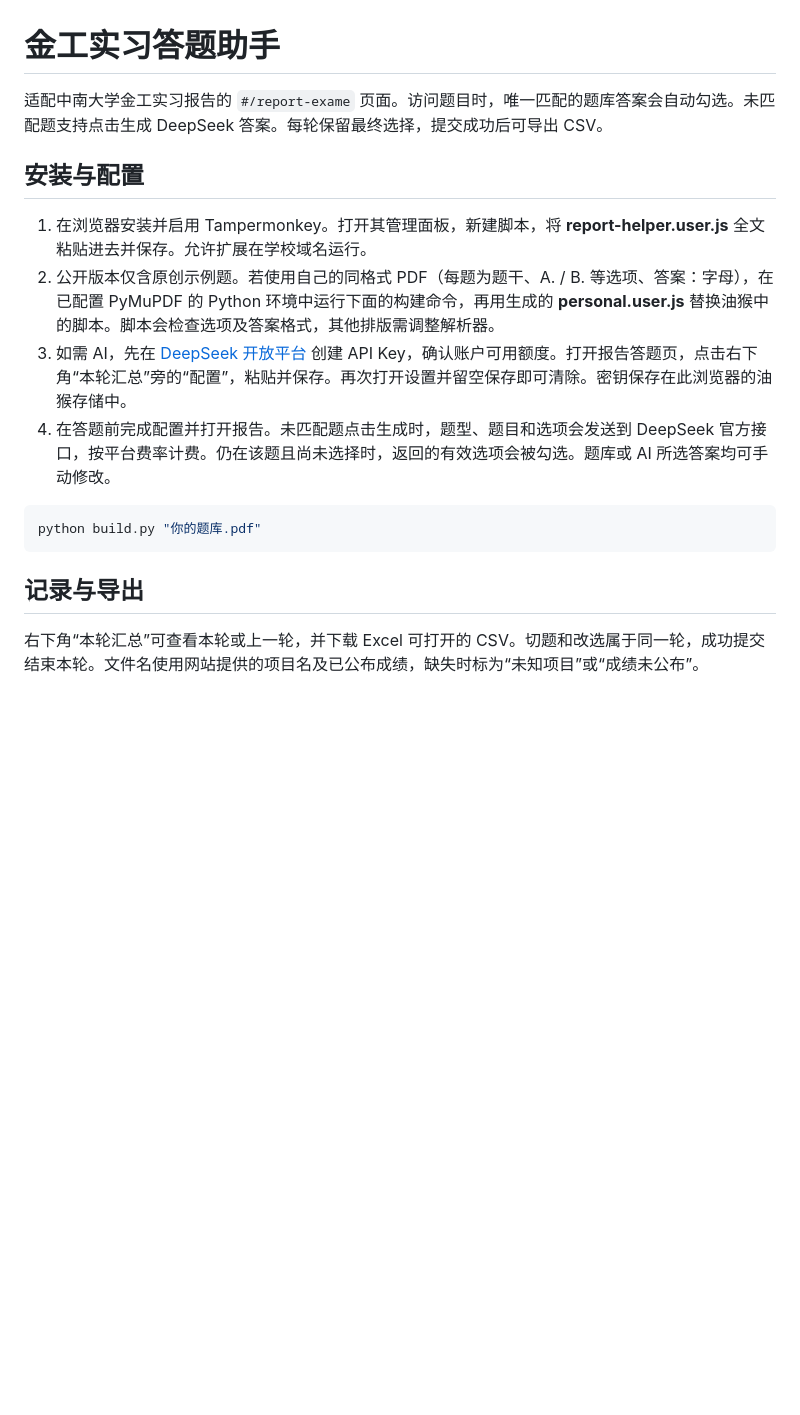
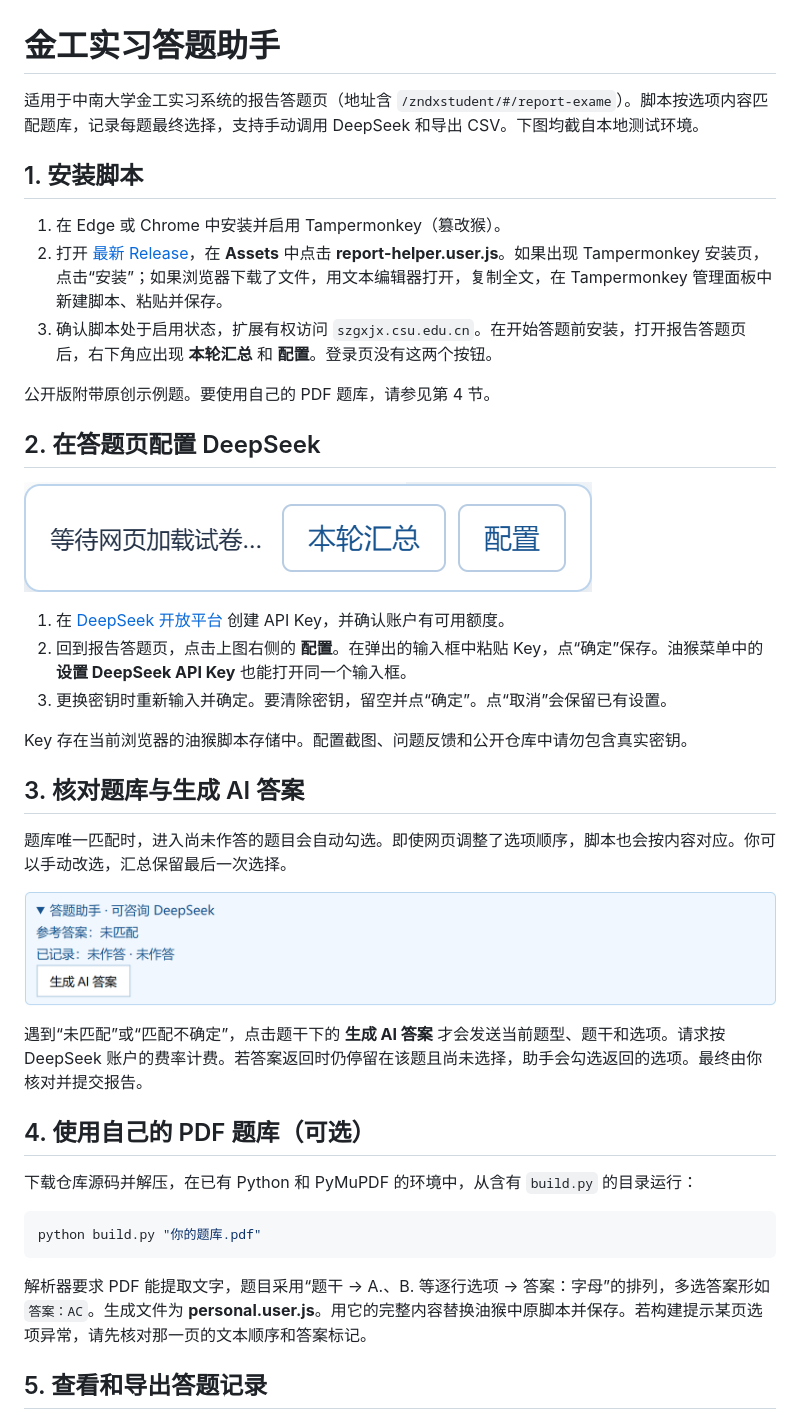
Before and after one commit to threebod/csu-report-helper, a Markdown page: README.md, the part around one of its changes. Rendered like a GitHub page; pictures changed too: docs/ai-entry.png (added), docs/settings-entry.png (added); blank space fills up the shorter version.

````diff
--- a/README.md
+++ b/README.md
@@ -1,19 +1,42 @@
 # 金工实习答题助手
 
-适配中南大学金工实习报告的 `#/report-exame` 页面。访问题目时，唯一匹配的题库答案会自动勾选。未匹配题支持点击生成 DeepSeek 答案。每轮保留最终选择，提交成功后可导出 CSV。
+适用于中南大学金工实习系统的报告答题页（地址含 `/zndxstudent/#/report-exame`）。脚本按选项内容匹配题库，记录每题最终选择，支持手动调用 DeepSeek 和导出 CSV。下图均截自本地测试环境。
 
-## 安装与配置
+## 1. 安装脚本
 
-1. 在浏览器安装并启用 Tampermonkey。打开其管理面板，新建脚本，将 **report-helper.user.js** 全文粘贴进去并保存。允许扩展在学校域名运行。
-2. 公开版本仅含原创示例题。若使用自己的同格式 PDF（每题为题干、A. / B. 等选项、答案：字母），在已配置 PyMuPDF 的 Python 环境中运行下面的构建命令，再用生成的 **personal.user.js** 替换油猴中的脚本。脚本会检查选项及答案格式，其他排版需调整解析器。
-3. 如需 AI，先在 [DeepSeek 开放平台](https://platform.deepseek.com/) 创建 API Key，确认账户可用额度。打开报告答题页，点击右下角“本轮汇总”旁的“配置”，粘贴并保存。再次打开设置并留空保存即可清除。密钥保存在此浏览器的油猴存储中。
-4. 在答题前完成配置并打开报告。未匹配题点击生成时，题型、题目和选项会发送到 DeepSeek 官方接口，按平台费率计费。仍在该题且尚未选择时，返回的有效选项会被勾选。题库或 AI 所选答案均可手动修改。
+1. 在 Edge 或 Chrome 中安装并启用 Tampermonkey（篡改猴）。
+2. 打开 [最新 Release](https://github.com/threebod/csu-report-helper/releases/latest)，在 **Assets** 中点击 **report-helper.user.js**。如果出现 Tampermonkey 安装页，点击“安装”；如果浏览器下载了文件，用文本编辑器打开，复制全文，在 Tampermonkey 管理面板中新建脚本、粘贴并保存。
+3. 确认脚本处于启用状态，扩展有权访问 `szgxjx.csu.edu.cn`。在开始答题前安装，打开报告答题页后，右下角应出现 **本轮汇总** 和 **配置**。登录页没有这两个按钮。
+
+公开版附带原创示例题。要使用自己的 PDF 题库，请参见第 4 节。
+
+## 2. 在答题页配置 DeepSeek
+
+![右下角工具栏，“配置”位于“本轮汇总”右侧](docs/settings-entry.png)
+
+1. 在 [DeepSeek 开放平台](https://platform.deepseek.com/) 创建 API Key，并确认账户有可用额度。
+2. 回到报告答题页，点击上图右侧的 **配置**。在弹出的输入框中粘贴 Key，点“确定”保存。油猴菜单中的 **设置 DeepSeek API Key** 也能打开同一个输入框。
+3. 更换密钥时重新输入并确定。要清除密钥，留空并点“确定”。点“取消”会保留已有设置。
+
+Key 存在当前浏览器的油猴脚本存储中。配置截图、问题反馈和公开仓库中请勿包含真实密钥。
+
+## 3. 核对题库与生成 AI 答案
+
+题库唯一匹配时，进入尚未作答的题目会自动勾选。即使网页调整了选项顺序，脚本也会按内容对应。你可以手动改选，汇总保留最后一次选择。
+
+![未匹配题的提示区及“生成 AI 答案”按钮](docs/ai-entry.png)
+
+遇到“未匹配”或“匹配不确定”，点击题干下的 **生成 AI 答案** 才会发送当前题型、题干和选项。请求按 DeepSeek 账户的费率计费。若答案返回时仍停留在该题且尚未选择，助手会勾选返回的选项。最终由你核对并提交报告。
+
+## 4. 使用自己的 PDF 题库（可选）
+
+下载仓库源码并解压，在已有 Python 和 PyMuPDF 的环境中，从含有 `build.py` 的目录运行：
 
 ```sh
 python build.py "你的题库.pdf"
 ```
 
-## 记录与导出
+解析器要求 PDF 能提取文字，题目采用“题干 → A.、B. 等逐行选项 → 答案：字母”的排列，多选答案形如 `答案：AC`。生成文件为 **personal.user.js**。用它的完整内容替换油猴中原脚本并保存。若构建提示某页选项异常，请先核对那一页的文本顺序和答案标记。
 
-右下角“本轮汇总”可查看本轮或上一轮，并下载 Excel 可打开的 CSV。切题和改选属于同一轮，成功提交结束本轮。文件名使用网站提供的项目名及已公布成绩，缺失时标为“未知项目”或“成绩未公布”。
+## 5. 查看和导出答题记录
 
````
Also changed, not shown: other parts of README.md (+15 -1 lines), docs/export-entry.png (added).
